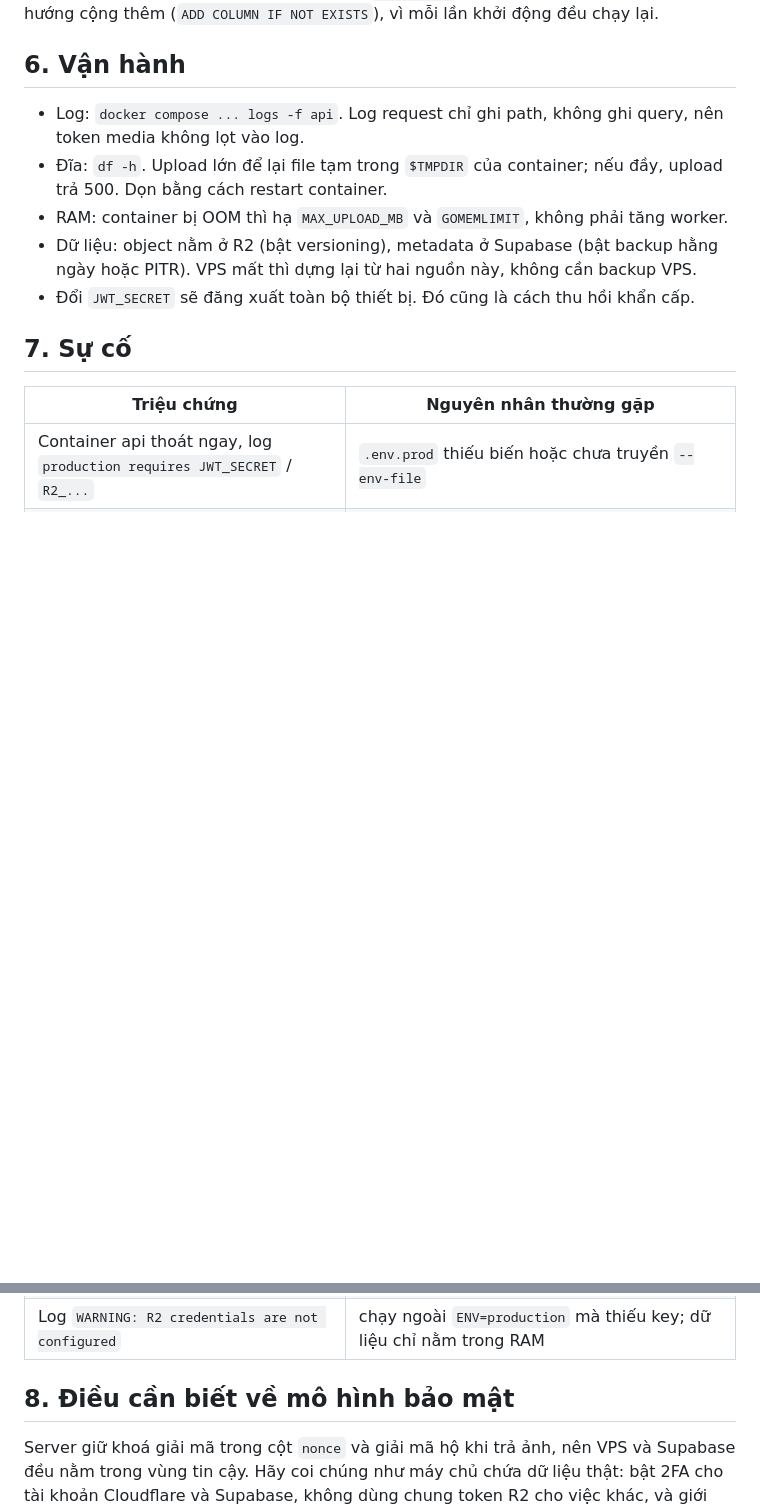
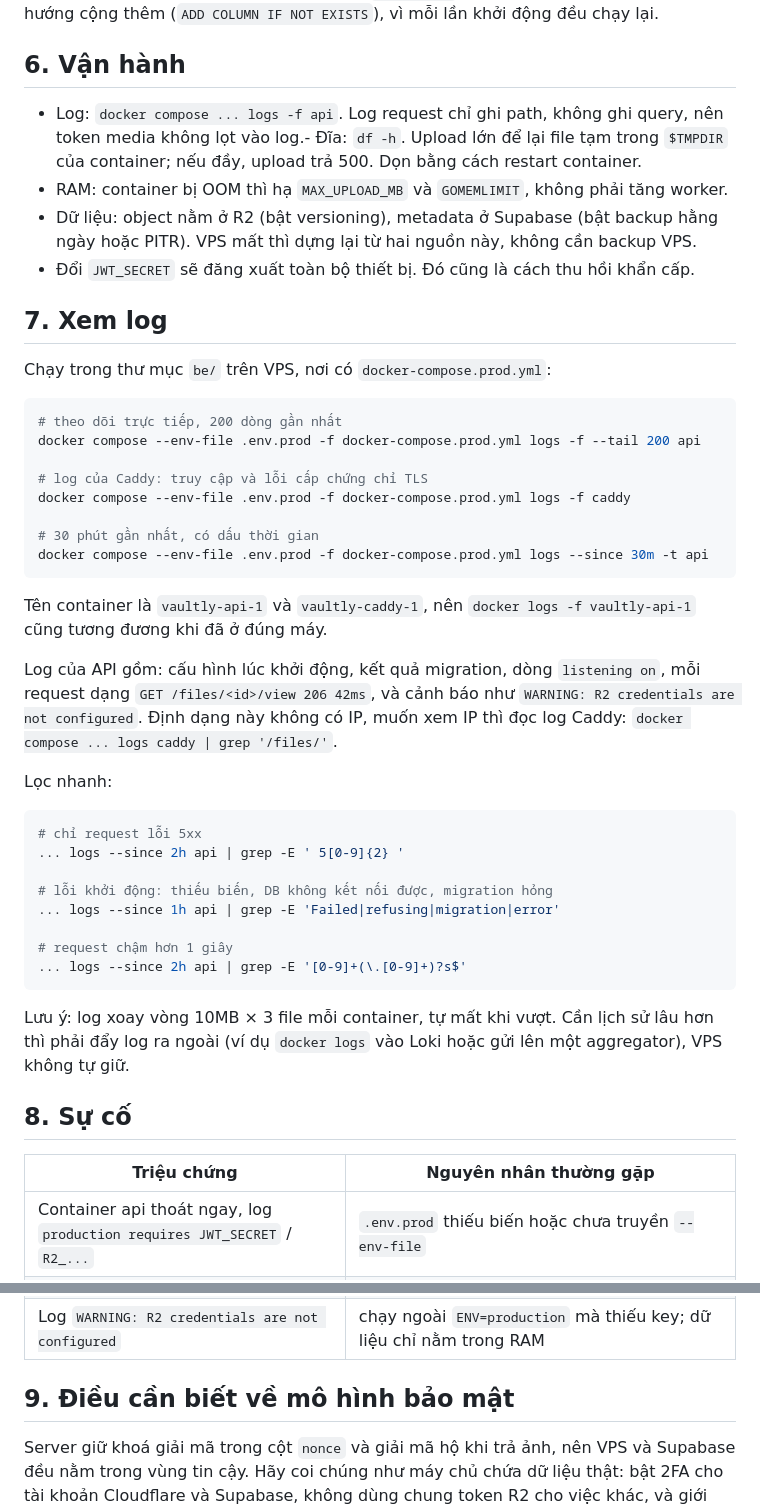
Before and after one commit to miFu278/Vaultly, a Markdown page: be/DEPLOY_VPS.md, 2 parts joined by grey strips. Rendered like a GitHub page; blank space fills up the shorter version.

Commit message:
docs(be): how to read the container logs on the VPS
Logs are stdout only (log.Printf plus the request logger), so docker compose logs
is the whole story: startup config, migration result, one line per request and
the R2 warning. Caddy holds the client IPs.

````diff
--- a/be/DEPLOY_VPS.md
+++ b/be/DEPLOY_VPS.md
@@ -91,8 +91,7 @@ hướng cộng thêm (`ADD COLUMN IF NOT EXISTS`), vì mỗi lần khởi độ
 ## 6. Vận hành
 
 - Log: `docker compose ... logs -f api`. Log request chỉ ghi path, không ghi query,
-  nên token media không lọt vào log.
-- Đĩa: `df -h`. Upload lớn để lại file tạm trong `$TMPDIR` của container; nếu đầy,
+  nên token media không lọt vào log.- Đĩa: `df -h`. Upload lớn để lại file tạm trong `$TMPDIR` của container; nếu đầy,
   upload trả 500. Dọn bằng cách restart container.
 - RAM: container bị OOM thì hạ `MAX_UPLOAD_MB` và `GOMEMLIMIT`, không phải tăng
   worker.
@@ -100,7 +99,47 @@ hướng cộng thêm (`ADD COLUMN IF NOT EXISTS`), vì mỗi lần khởi độ
   ngày hoặc PITR). VPS mất thì dựng lại từ hai nguồn này, không cần backup VPS.
 - Đổi `JWT_SECRET` sẽ đăng xuất toàn bộ thiết bị. Đó cũng là cách thu hồi khẩn cấp.
 
-## 7. Sự cố
+## 7. Xem log
+
+Chạy trong thư mục `be/` trên VPS, nơi có `docker-compose.prod.yml`:
+
+```bash
+# theo dõi trực tiếp, 200 dòng gần nhất
+docker compose --env-file .env.prod -f docker-compose.prod.yml logs -f --tail 200 api
+
+# log của Caddy: truy cập và lỗi cấp chứng chỉ TLS
+docker compose --env-file .env.prod -f docker-compose.prod.yml logs -f caddy
+
+# 30 phút gần nhất, có dấu thời gian
+docker compose --env-file .env.prod -f docker-compose.prod.yml logs --since 30m -t api
+```
+
+Tên container là `vaultly-api-1` và `vaultly-caddy-1`, nên `docker logs -f vaultly-api-1`
+cũng tương đương khi đã ở đúng máy.
+
+Log của API gồm: cấu hình lúc khởi động, kết quả migration, dòng `listening on`,
+mỗi request dạng `GET /files/<id>/view 206 42ms`, và cảnh báo như
+`WARNING: R2 credentials are not configured`. Định dạng này không có IP, muốn xem
+IP thì đọc log Caddy: `docker compose ... logs caddy | grep '/files/'`.
+
+Lọc nhanh:
+
+```bash
+# chỉ request lỗi 5xx
+... logs --since 2h api | grep -E ' 5[0-9]{2} '
+
+# lỗi khởi động: thiếu biến, DB không kết nối được, migration hỏng
+... logs --since 1h api | grep -E 'Failed|refusing|migration|error'
+
+# request chậm hơn 1 giây
+... logs --since 2h api | grep -E '[0-9]+(\.[0-9]+)?s$'
+```
+
+Lưu ý: log xoay vòng 10MB × 3 file mỗi container, tự mất khi vượt. Cần lịch sử
+lâu hơn thì phải đẩy log ra ngoài (ví dụ `docker logs` vào Loki hoặc gửi lên một
+aggregator), VPS không tự giữ.
+
+## 8. Sự cố
 
 | Triệu chứng | Nguyên nhân thường gặp |
 |---|---|
@@ -112,7 +151,7 @@ hướng cộng thêm (`ADD COLUMN IF NOT EXISTS`), vì mỗi lần khởi độ
 | Mọi request 401 sau khi deploy | `JWT_SECRET` khác lần trước |
 | Log `WARNING: R2 credentials are not configured` | chạy ngoài `ENV=production` mà thiếu key; dữ liệu chỉ nằm trong RAM |
 
-## 8. Điều cần biết về mô hình bảo mật
+## 9. Điều cần biết về mô hình bảo mật
 
 Server giữ khoá giải mã trong cột `nonce` và giải mã hộ khi trả ảnh, nên VPS và
 Supabase đều nằm trong vùng tin cậy. Hãy coi chúng như máy chủ chứa dữ liệu thật:
````
